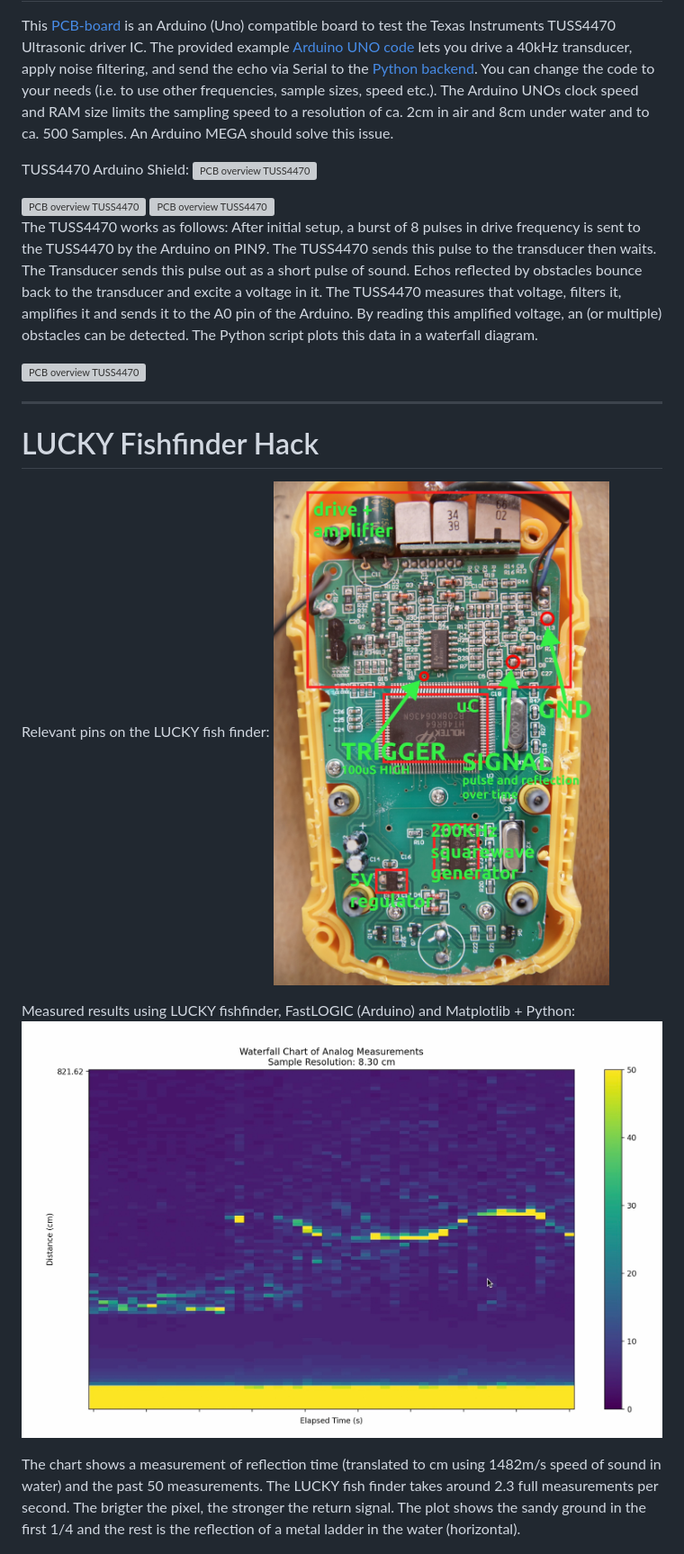
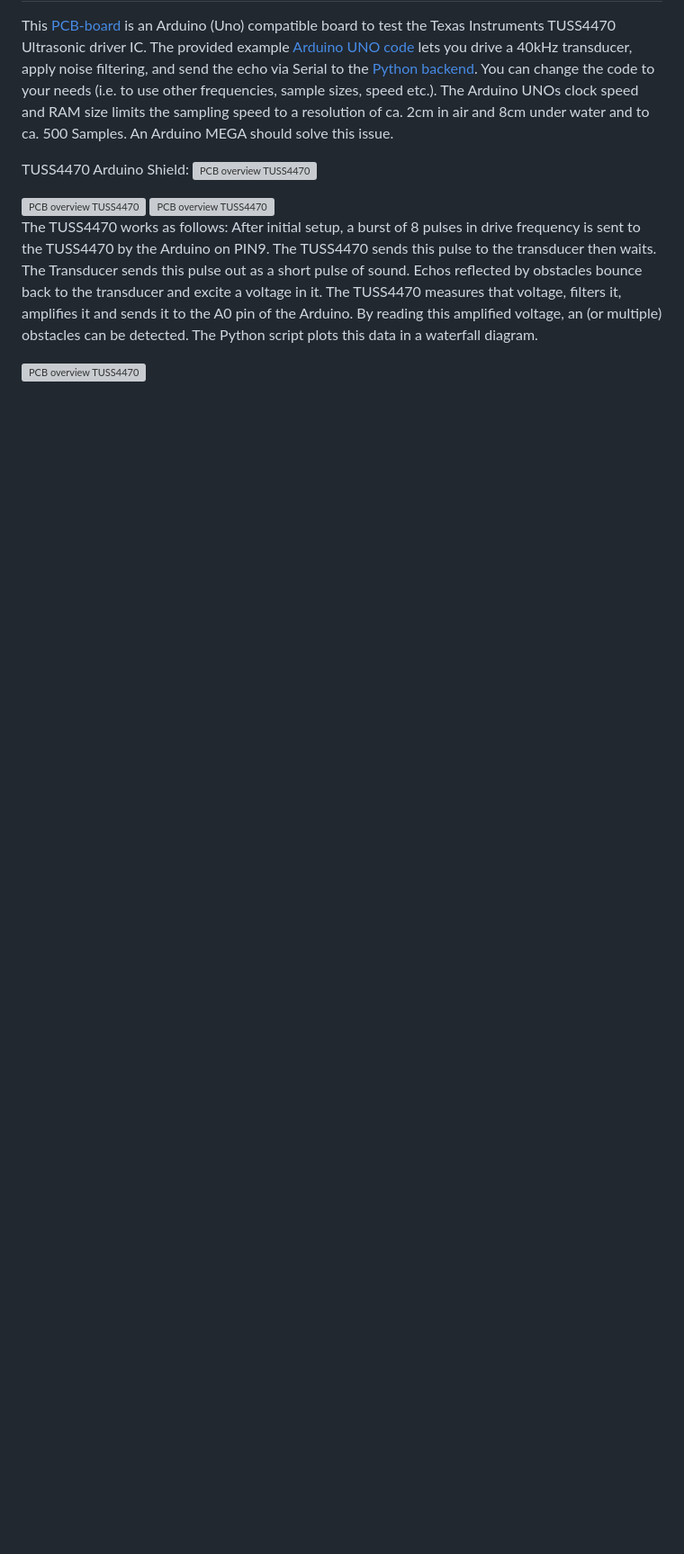
Before and after one commit to Neumi/open_echo, a Markdown page: README.md, the part around the change printed below. Shown: that part at 90% size. Rendered like a GitHub page; blank space fills up the shorter version; grey boxes are pictures that could not be loaded.

```diff
--- a/README.md
+++ b/README.md
@@ -37,14 +42,5 @@ After initial setup, a burst of 8 pulses in drive frequency is sent to the TUSS4
 
 <img alt="PCB overview TUSS4470" src="/TUSS4470_shield_001/TUSS4470_shield_hardware/images/echos.jpg">
 
---------
-# LUCKY Fishfinder Hack
-Relevant pins on the LUCKY fish finder:
-<img alt="LUCKY fishfinder pin hack" src="/reverse_engineering/images/fishfinder_pins.JPG">
-
-Measured results using LUCKY fishfinder, FastLOGIC (Arduino) and Matplotlib + Python:
-<img alt="LUCKY fishfinder pin hack" src="/reverse_engineering/images/echo_capture.jpg">
-
-The chart shows a measurement of reflection time (translated to cm using 1482m/s speed of sound in water) and the past 50 measurements. The LUCKY fish finder takes around 2.3 full measurements per second. The brigter the pixel, the stronger the return signal. The plot shows the sandy ground in the first 1/4 and the rest is the reflection of a metal ladder in the water (horizontal).
 
 
```
Also changed, not shown: other parts of README.md (+36 -15 lines).
